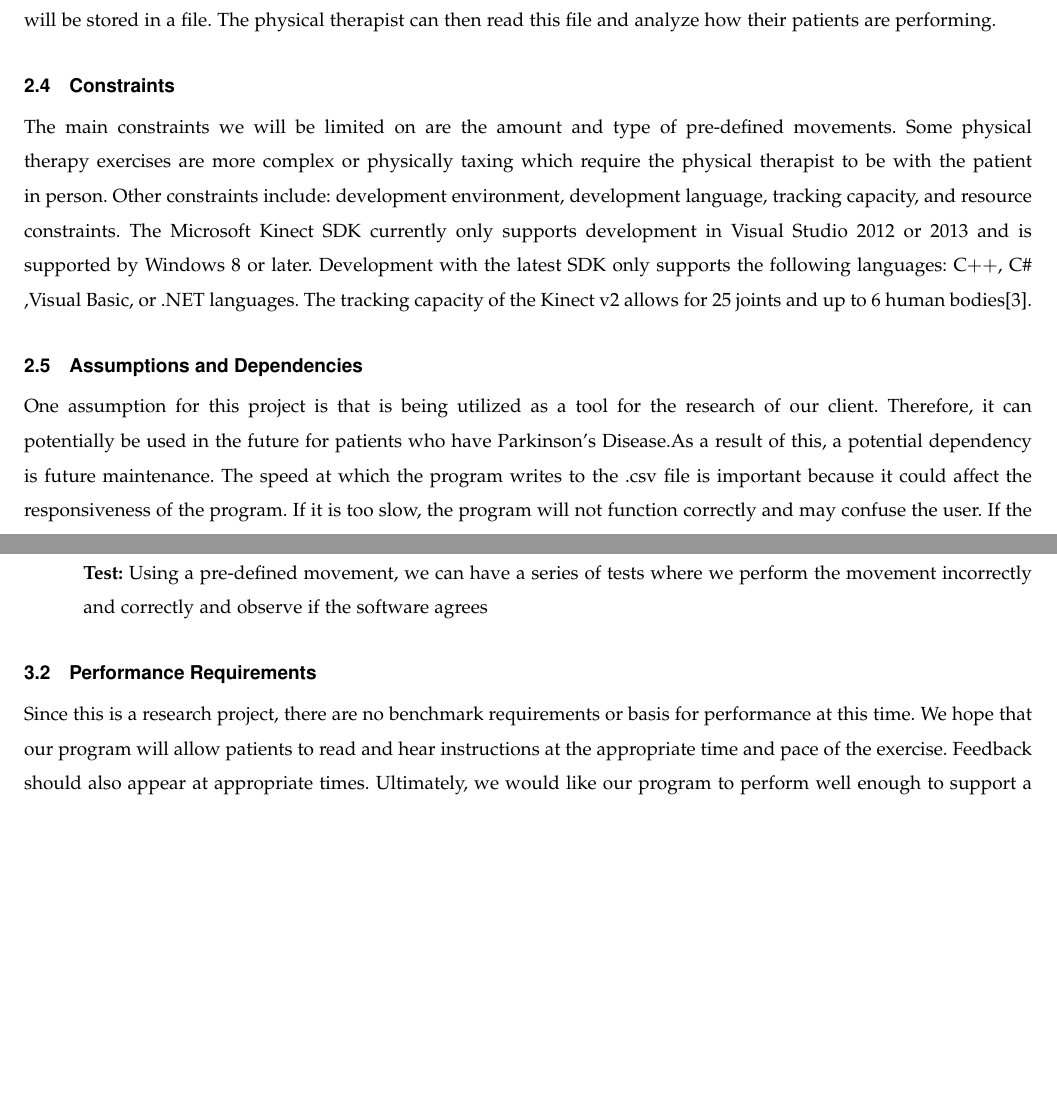
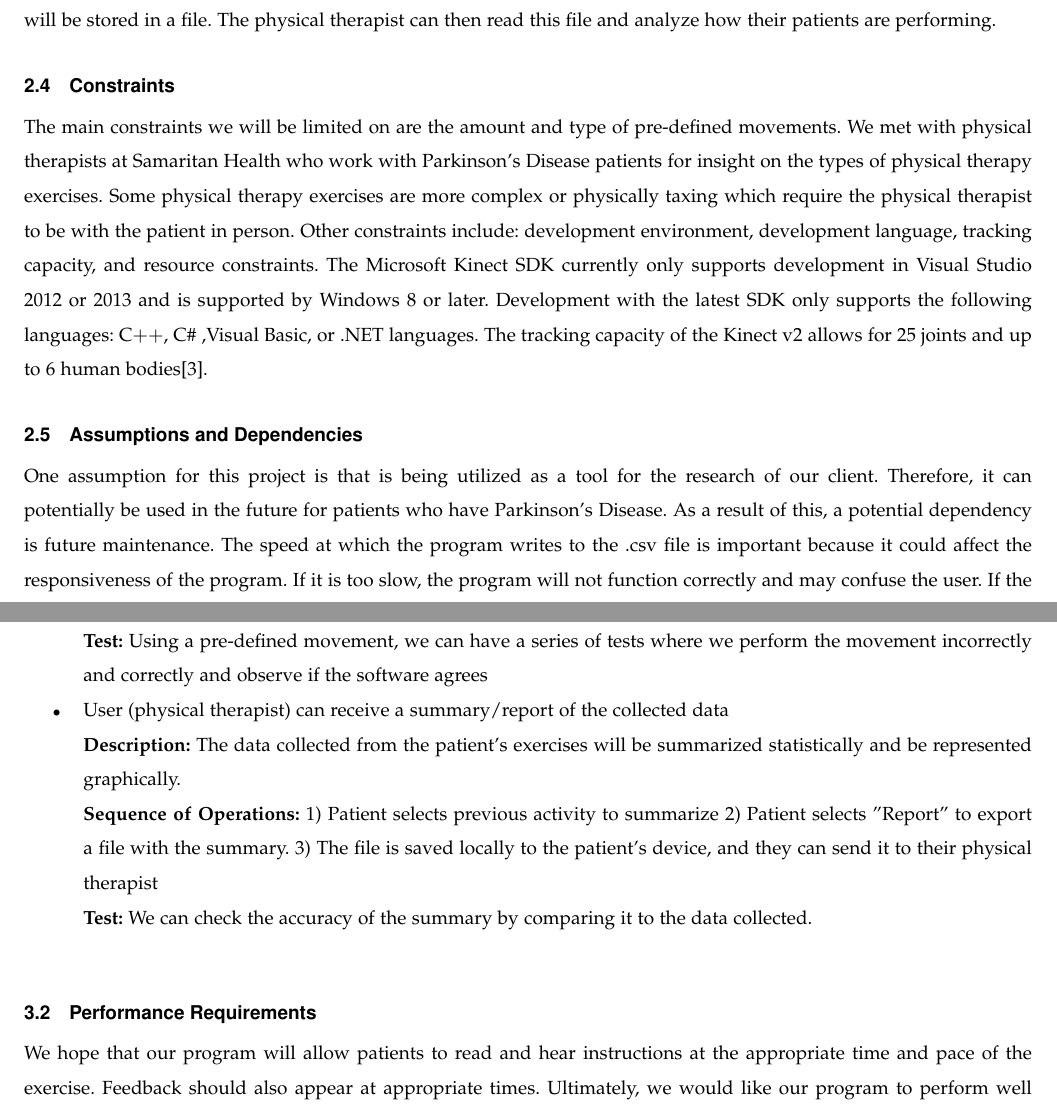
Before and after one commit to sandimciin/kinect_physical_therapy, a LaTeX paper (documents/Requirements/Requirements.tex): two parts of pages 4 and 5 of 6, joined at a grey line, cut so that both start at the same text, the shorter picture padded with empty space. Compiled offline with pdfLaTeX; a missing font is replaced by an installed copy or a similar font; a LaTeX package or settings file that is missing is left out.

Commit message:
Revised Requirements doc based on Mehmet's comments

```diff
--- a/documents/Requirements/Requirements.tex
+++ b/documents/Requirements/Requirements.tex
@@ -146,7 +146,8 @@ patients are performing.
 
 \subsection{Constraints}
 The main constraints we will be limited on are the amount and type of pre-defined
-movements. Some physical therapy exercises are more complex or physically taxing which
+movements. We met with physical therapists at Samaritan Health who work with Parkinson's Disease patients for insight on the types of physical therapy exercises.
+Some physical therapy exercises are more complex or physically taxing which
 require the physical therapist to be with the patient in person. Other constraints
 include: development environment, development language, tracking capacity, and
 resource constraints. The Microsoft Kinect SDK currently only supports development in
@@ -187,9 +188,14 @@ the data that is collected for that session may be useless.
 \textbf{Sequence of Operations:} 1) Select movement 2) Attempt to perform movement 3) Read feedback on-screen\\
 \textbf{Test:} Using a pre-defined movement, we can have a series of tests where we perform the movement incorrectly and correctly and observe if the software agrees
 
+\item   User (physical therapist) can receive a summary/report of the collected data\\
+\textbf{Description:} The data collected from the patient's exercises will be summarized statistically and be represented graphically.\\
+\textbf{Sequence of Operations:} 1) Patient selects previous activity to summarize 2) Patient selects "Report" to export a file with the summary. 3) The file is saved locally to the patient's device, and they can send it to their physical therapist\\
+\textbf{Test:} We can check the accuracy of the summary by comparing it to the data collected.\\
+
 \end{itemize}
 \subsection{Performance Requirements}
-Since this is a research project, there are no benchmark requirements or basis for performance at this time. We hope that our program will allow patients to read and hear instructions at the appropriate time and pace of the exercise. Feedback should also appear at appropriate times. Ultimately, we would like our program to perform well enough to support a continuous, uninterrupted user experience.
+We hope that our program will allow patients to read and hear instructions at the appropriate time and pace of the exercise. Feedback should also appear at appropriate times. Ultimately, we would like our program to perform well enough to support a continuous, uninterrupted user experience.
 
 \subsection{Software System Attributes}
 \begin{itemize}
```
Also changed, not shown: documents/Requirements/Requirements.tex (2 more changed lines).
